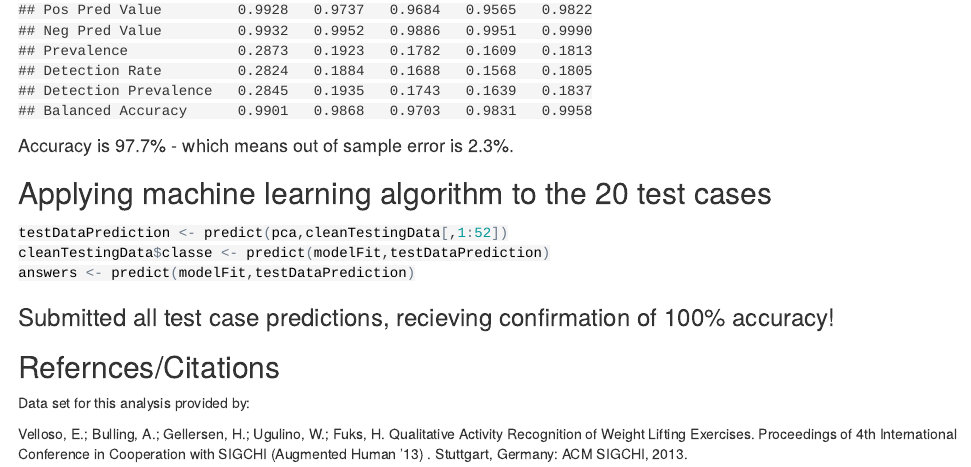
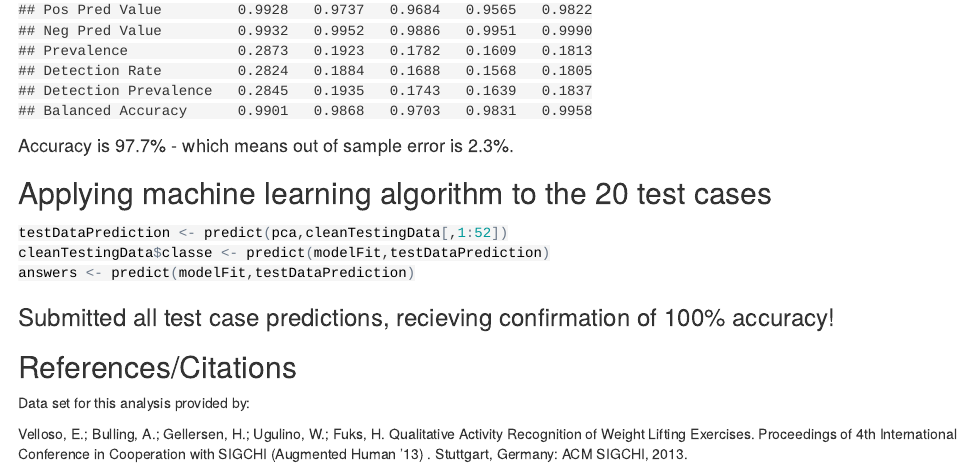
Before and after one commit to emeraldtech/Machine-Learning, an R Markdown document (Project.Rmd): the page in a window 1100 px wide, from 3770 px down. The pictures show the output file Project.html that the author committed with the source, opened offline.

Commit message:
Fixed Typo

````diff
--- a/Project.Rmd
+++ b/Project.Rmd
@@ -116,7 +116,7 @@ answers <- predict(modelFit,testDataPrediction)
 ```
 ### Submitted all test case predictions, recieving confirmation of 100% accuracy!
 
-## Refernces/Citations
+## References/Citations
 
 Data set for this analysis provided by:
 
````
Also changed, not shown: Project.html.
